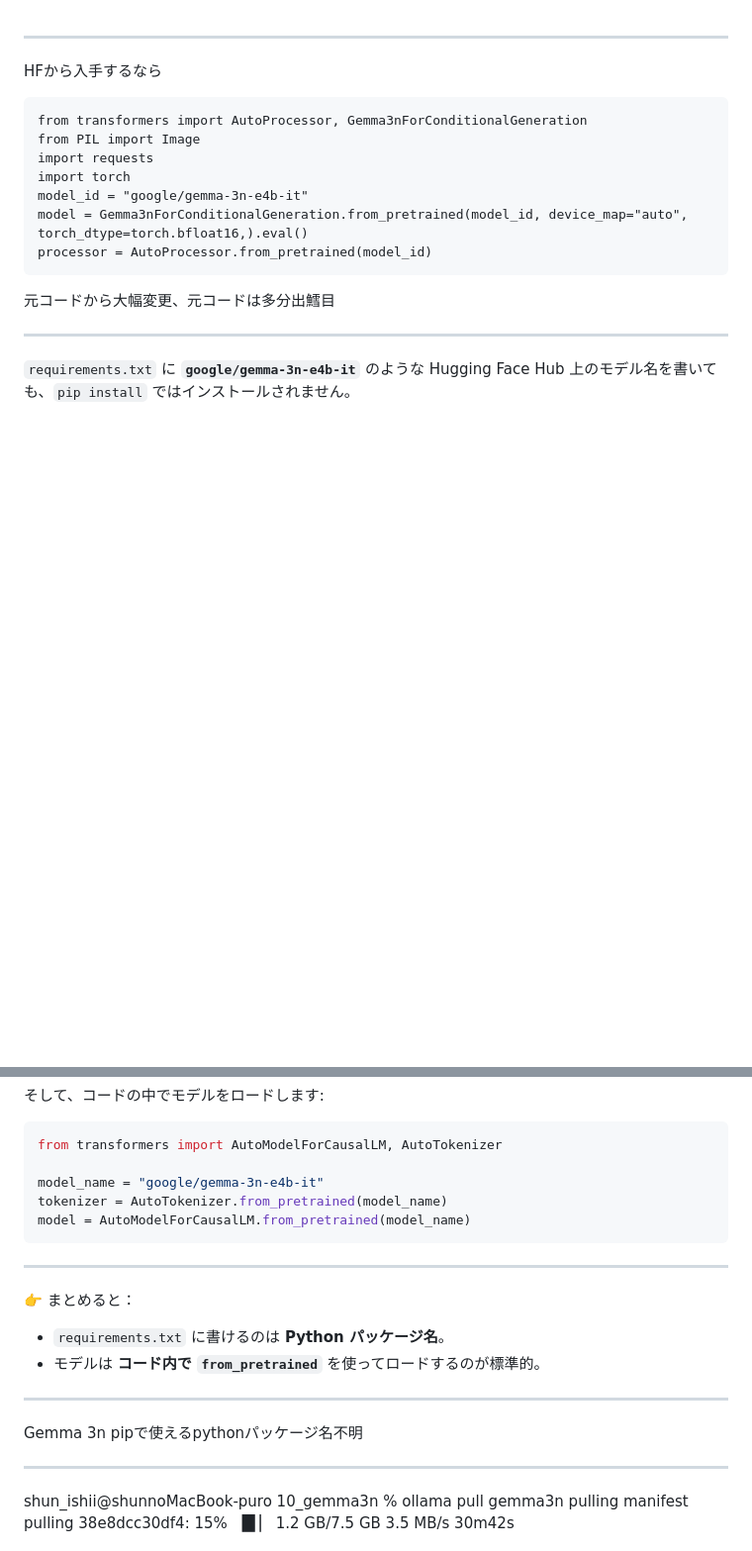
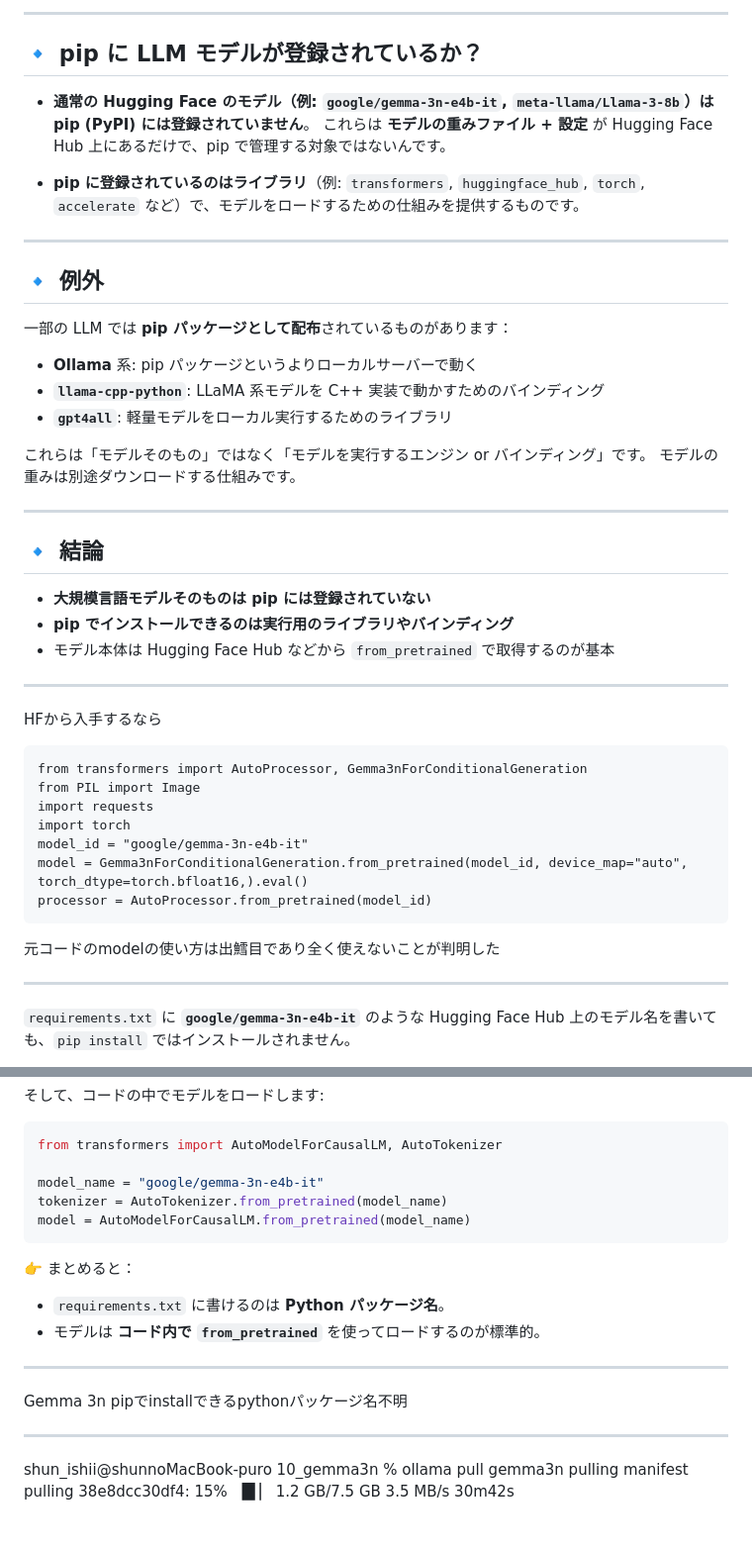
Before and after one commit to tztechno/flask_gemma3, a Markdown page: erros202509.md, 2 parts joined by grey strips. Shown at 99% size. Drawn GitHub-style; blank space fills up the shorter version.

````diff
--- a/erros202509.md
+++ b/erros202509.md
@@ -1,3 +1,33 @@
+
+---
+
+## 🔹 pip に LLM モデルが登録されているか？
+
+* **通常の Hugging Face のモデル（例: `google/gemma-3n-e4b-it`, `meta-llama/Llama-3-8b`）は pip (PyPI) には登録されていません**。
+  これらは **モデルの重みファイル + 設定** が Hugging Face Hub 上にあるだけで、pip で管理する対象ではないんです。
+
+* **pip に登録されているのはライブラリ**（例: `transformers`, `huggingface_hub`, `torch`, `accelerate` など）で、モデルをロードするための仕組みを提供するものです。
+
+---
+
+## 🔹 例外
+
+一部の LLM では **pip パッケージとして配布**されているものがあります：
+
+* **Ollama** 系: pip パッケージというよりローカルサーバーで動く
+* **`llama-cpp-python`**: LLaMA 系モデルを C++ 実装で動かすためのバインディング
+* **`gpt4all`**: 軽量モデルをローカル実行するためのライブラリ
+
+これらは「モデルそのもの」ではなく「モデルを実行するエンジン or バインディング」です。
+モデルの重みは別途ダウンロードする仕組みです。
+
+---
+
+## 🔹 結論
+
+* **大規模言語モデルそのものは pip には登録されていない**
+* **pip でインストールできるのは実行用のライブラリやバインディング**
+* モデル本体は Hugging Face Hub などから `from_pretrained` で取得するのが基本
 
 ---
 
@@ -11,7 +41,8 @@ model_id = "google/gemma-3n-e4b-it"
 model = Gemma3nForConditionalGeneration.from_pretrained(model_id, device_map="auto", torch_dtype=torch.bfloat16,).eval()
 processor = AutoProcessor.from_pretrained(model_id)
 ```
-元コードから大幅変更、元コードは多分出鱈目
+
+元コードのmodelの使い方は出鱈目であり全く使えないことが判明した
 
 ---
 
@@ -41,8 +72,6 @@ tokenizer = AutoTokenizer.from_pretrained(model_name)
 model = AutoModelForCausalLM.from_pretrained(model_name)
 ```
 
----
-
 👉 まとめると：
 
 * `requirements.txt` に書けるのは **Python パッケージ名**。
@@ -50,7 +79,7 @@ model = AutoModelForCausalLM.from_pretrained(model_name)
 
 ---
 
-Gemma 3n pipで使えるpythonパッケージ名不明
+Gemma 3n pipでinstallできるpythonパッケージ名不明
 
 ---
 
````
